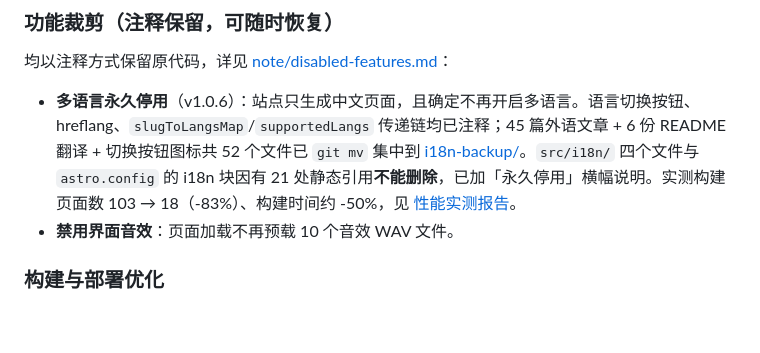
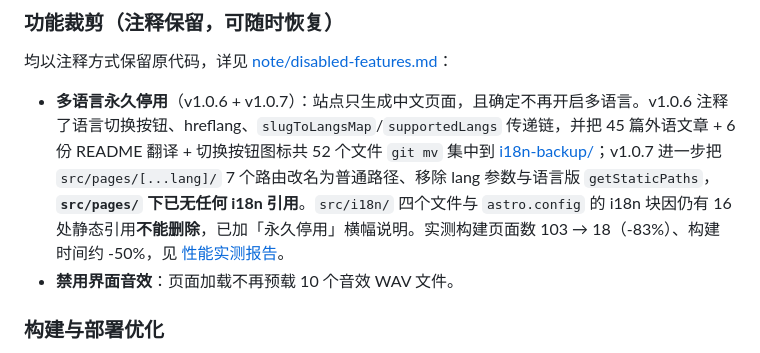
Before and after one commit to Guiyuan1111/guiyuan1111.cn, a Markdown page: README.md, the part around the change. Drawn GitHub-style; blank space fills up the shorter version.

Commit message:
docs: document route de-i18n in disabled-features and README

```diff
--- a/README.md
+++ b/README.md
@@ -37,7 +37,7 @@ Retypeset is a static blog theme based on the [Astro](https://astro.build/) fram
 
 均以注释方式保留原代码，详见 [note/disabled-features.md](note/disabled-features.md)：
 
-- **多语言永久停用**（v1.0.6）：站点只生成中文页面，且确定不再开启多语言。语言切换按钮、hreflang、`slugToLangsMap`/`supportedLangs` 传递链均已注释；45 篇外语文章 + 6 份 README 翻译 + 切换按钮图标共 52 个文件已 `git mv` 集中到 [i18n-backup/](i18n-backup/)。`src/i18n/` 四个文件与 `astro.config` 的 i18n 块因有 21 处静态引用**不能删除**，已加「永久停用」横幅说明。实测构建页面数 103 → 18（-83%）、构建时间约 -50%，见 [性能实测报告](note/report/perf/2026-09-27-i18n-sound-disable-verification.md)。
+- **多语言永久停用**（v1.0.6 + v1.0.7）：站点只生成中文页面，且确定不再开启多语言。v1.0.6 注释了语言切换按钮、hreflang、`slugToLangsMap`/`supportedLangs` 传递链，并把 45 篇外语文章 + 6 份 README 翻译 + 切换按钮图标共 52 个文件 `git mv` 集中到 [i18n-backup/](i18n-backup/)；v1.0.7 进一步把 `src/pages/[...lang]/` 7 个路由改名为普通路径、移除 lang 参数与语言版 `getStaticPaths`，**`src/pages/` 下已无任何 i18n 引用**。`src/i18n/` 四个文件与 `astro.config` 的 i18n 块因仍有 16 处静态引用**不能删除**，已加「永久停用」横幅说明。实测构建页面数 103 → 18（-83%）、构建时间约 -50%，见 [性能实测报告](note/report/perf/2026-09-27-i18n-sound-disable-verification.md)。
 - **禁用界面音效**：页面加载不再预载 10 个音效 WAV 文件。
 
 ### 构建与部署优化
```
Also changed, not shown: note/disabled-features.md (+12 -5 lines).
